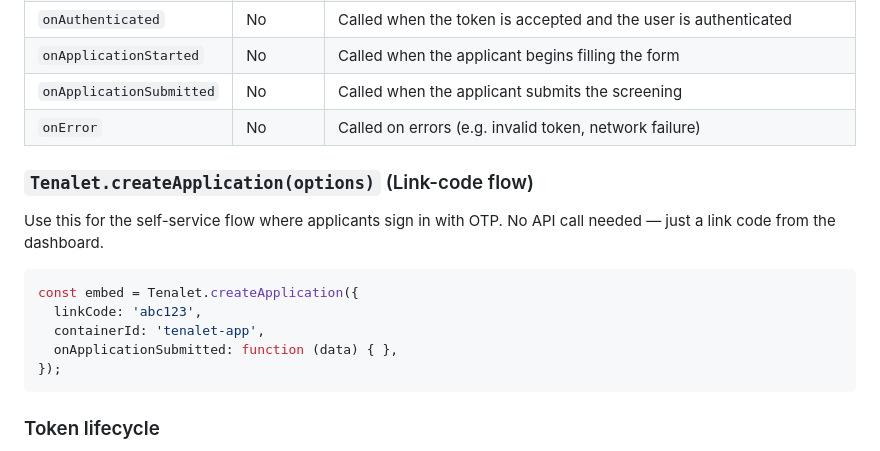
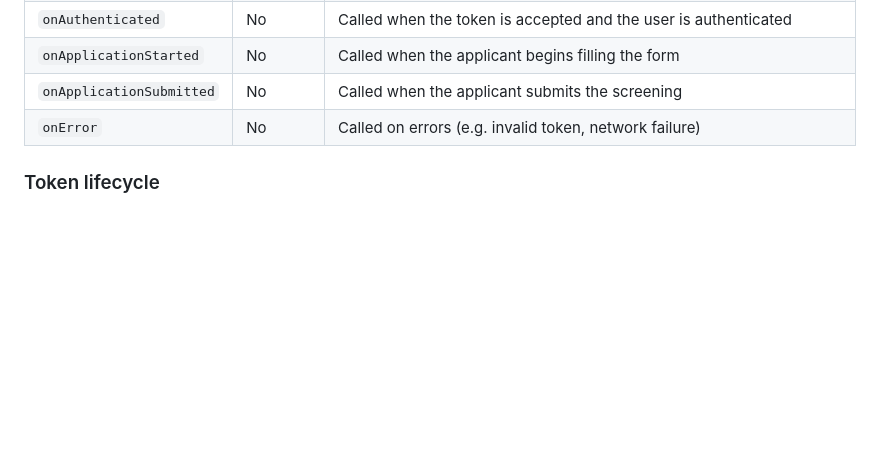
Before and after one commit to tenalet/partner-demo, a Markdown page: README.md, the part around the change. GitHub-like rendering; blank space fills up the shorter version.

Commit message:
Remove outdated section on `Tenalet.createApplication` from README to streamline documentation and focus on current SDK usage.

````diff
--- a/README.md
+++ b/README.md
@@ -260,18 +260,6 @@ embed.destroy();
 | `onApplicationSubmitted` | No | Called when the applicant submits the screening |
 | `onError` | No | Called on errors (e.g. invalid token, network failure) |
 
-### `Tenalet.createApplication(options)` (Link-code flow)
-
-Use this for the self-service flow where applicants sign in with OTP. No API call needed — just a link code from the dashboard.
-
-```js
-const embed = Tenalet.createApplication({
-  linkCode: 'abc123',
-  containerId: 'tenalet-app',
-  onApplicationSubmitted: function (data) { },
-});
-```
-
 ### Token lifecycle
 
 The access token (`token`) is short-lived. When it expires, the embed SDK automatically uses the `refreshToken` to obtain a new access token without interrupting the applicant. If no `refreshToken` is provided, the session will end when the access token expires and the applicant will see an error.
````
